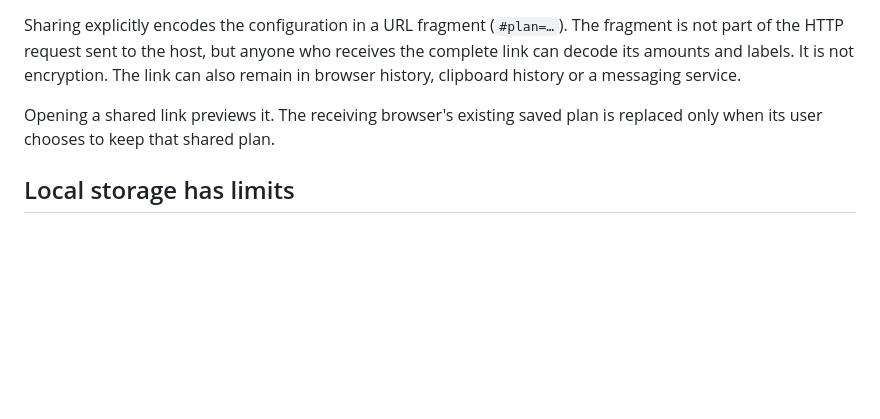
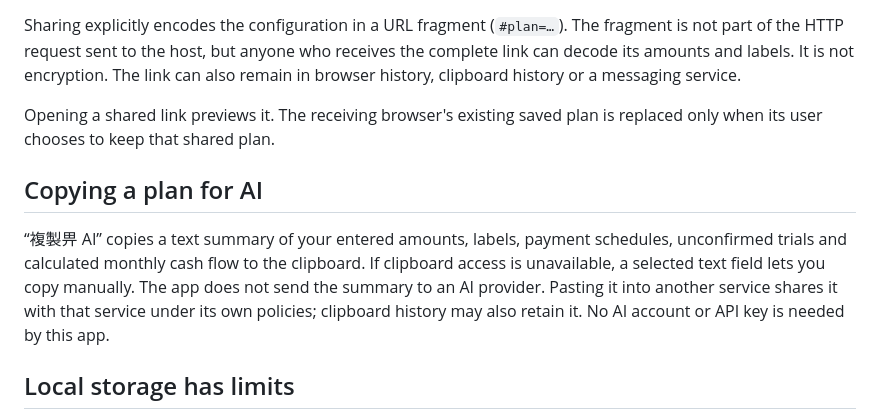
Before and after one commit to tombelieber/savings-goal-calculator, a Markdown page: PRIVACY.md, the part around the change. Drawn GitHub-style; blank space fills up the shorter version.

Commit message:
feat: copy savings plans for AI discussion (#3)
* feat: copy savings plans for AI discussion

* docs: retain verified mobile comparison captures

```diff
--- a/PRIVACY.md
+++ b/PRIVACY.md
@@ -31,6 +31,15 @@ link can also remain in browser history, clipboard history or a messaging servic
 Opening a shared link previews it. The receiving browser's existing saved plan
 is replaced only when its user chooses to keep that shared plan.
 
+## Copying a plan for AI
+
+“複製畀 AI” copies a text summary of your entered amounts, labels, payment
+schedules, unconfirmed trials and calculated monthly cash flow to the clipboard.
+If clipboard access is unavailable, a selected text field lets you copy manually.
+The app does not send the summary to an AI provider. Pasting it into another
+service shares it with that service under its own policies; clipboard history
+may also retain it. No AI account or API key is needed by this app.
+
 ## Local storage has limits
 
 Anyone with access to the browser profile, or software able to read that origin,
```
Also changed, not shown: README.md (+1 -0 lines), README.zh-HK.md (+6 -0 lines), docs/images/ai-copy-after-mobile.jpg (added), docs/images/ai-copy-before-mobile.jpg (added), docs/images/ai-copy-success-mobile.jpg (added), 12 other files.
